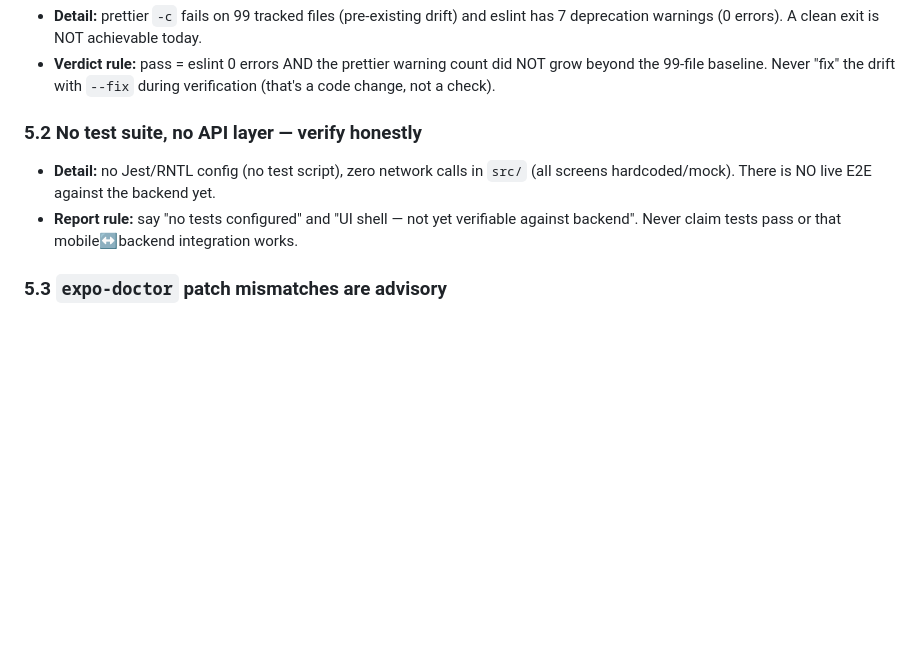
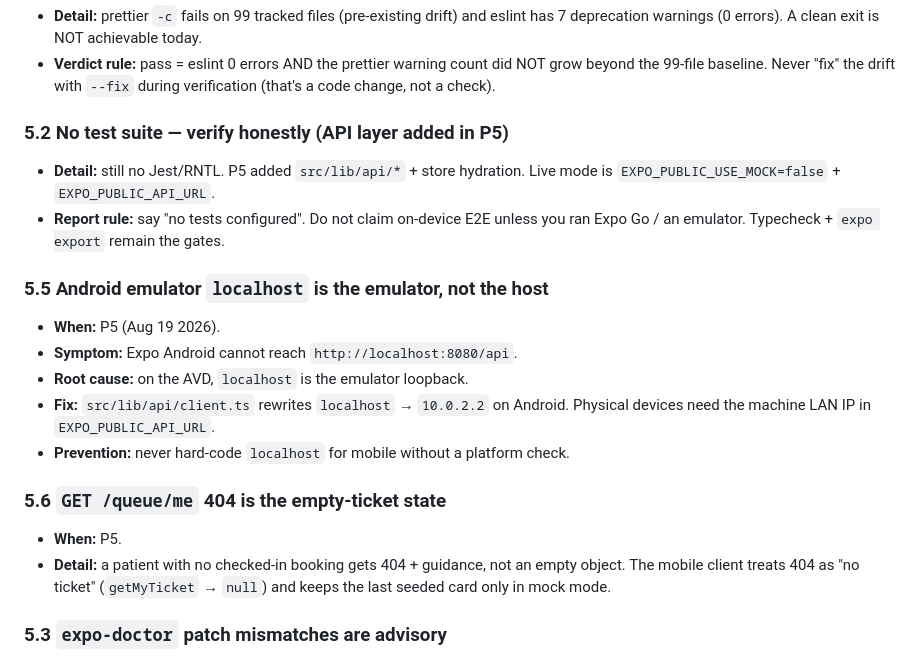
Before and after one commit to psam-717/pulse, a Markdown page: demo/PITFALLS.md, the part around the change. Drawn GitHub-style; blank space fills up the shorter version.

Commit message:
docs: record P5 queue 404 and Android localhost pitfalls

```diff
--- a/demo/PITFALLS.md
+++ b/demo/PITFALLS.md
@@ -320,12 +320,25 @@ Rules:
   grow beyond the 99-file baseline. Never "fix" the drift with `--fix` during
   verification (that's a code change, not a check).
 
-### 5.2 No test suite, no API layer — verify honestly
-- **Detail:** no Jest/RNTL config (no test script), zero network calls in `src/`
-  (all screens hardcoded/mock). There is NO live E2E against the backend yet.
-- **Report rule:** say "no tests configured" and "UI shell — not yet verifiable
-  against backend". Never claim tests pass or that mobile↔backend integration
-  works.
+### 5.2 No test suite — verify honestly (API layer added in P5)
+- **Detail:** still no Jest/RNTL. P5 added `src/lib/api/*` + store hydration.
+  Live mode is `EXPO_PUBLIC_USE_MOCK=false` + `EXPO_PUBLIC_API_URL`.
+- **Report rule:** say "no tests configured". Do not claim on-device E2E unless
+  you ran Expo Go / an emulator. Typecheck + `expo export` remain the gates.
+
+### 5.5 Android emulator `localhost` is the emulator, not the host
+- **When:** P5 (Aug 19 2026).
+- **Symptom:** Expo Android cannot reach `http://localhost:8080/api`.
+- **Root cause:** on the AVD, `localhost` is the emulator loopback.
+- **Fix:** `src/lib/api/client.ts` rewrites `localhost` → `10.0.2.2` on Android.
+  Physical devices need the machine LAN IP in `EXPO_PUBLIC_API_URL`.
+- **Prevention:** never hard-code `localhost` for mobile without a platform check.
+
+### 5.6 `GET /queue/me` 404 is the empty-ticket state
+- **When:** P5.
+- **Detail:** a patient with no checked-in booking gets 404 + guidance, not an
+  empty object. The mobile client treats 404 as "no ticket" (`getMyTicket` →
+  `null`) and keeps the last seeded card only in mock mode.
 
 ### 5.3 `expo-doctor` patch mismatches are advisory
 - **Detail:** expo 54.0.36 vs ~54.0.37, expo-constants 18.0.13 vs ~18.0.14 —
```
